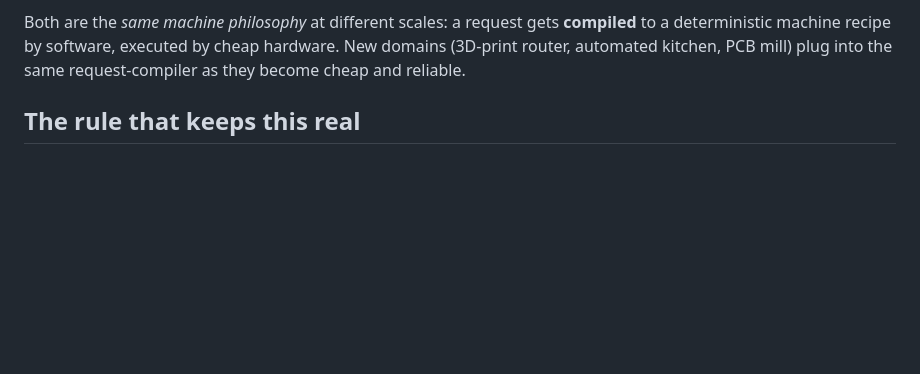
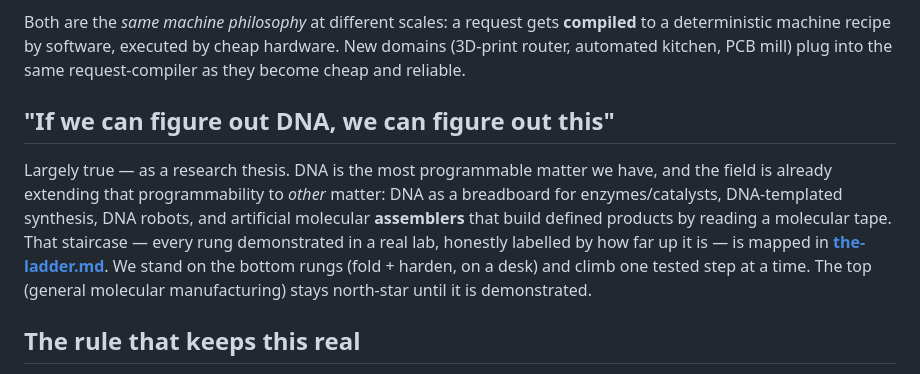
Before and after one commit to lordbasilaiassistant-sudo/molecular-synth, a Markdown page: docs/vision.md, the part around the change. Drawn GitHub-style; blank space fills up the shorter version.

```diff
--- a/docs/vision.md
+++ b/docs/vision.md
@@ -71,6 +71,17 @@ to a deterministic machine recipe by software, executed by cheap hardware. New d
 (3D-print router, automated kitchen, PCB mill) plug into the same request-compiler as
 they become cheap and reliable.
 
+## "If we can figure out DNA, we can figure out this"
+
+Largely true — as a research thesis. DNA is the most programmable matter we have, and the
+field is already extending that programmability to *other* matter: DNA as a breadboard for
+enzymes/catalysts, DNA-templated synthesis, DNA robots, and artificial molecular
+**assemblers** that build defined products by reading a molecular tape. That staircase —
+every rung demonstrated in a real lab, honestly labelled by how far up it is — is mapped
+in **[the-ladder.md](the-ladder.md)**. We stand on the bottom rungs (fold + harden, on a
+desk) and climb one tested step at a time. The top (general molecular manufacturing) stays
+north-star until it is demonstrated.
+
 ## The rule that keeps this real
 
 Every domain we add must pass the project's gate ([`../validate`](../validate)): the
```
Also changed, not shown: README.md (+1 -1 lines), docs/the-ladder.md (added, +58 -0 lines).
